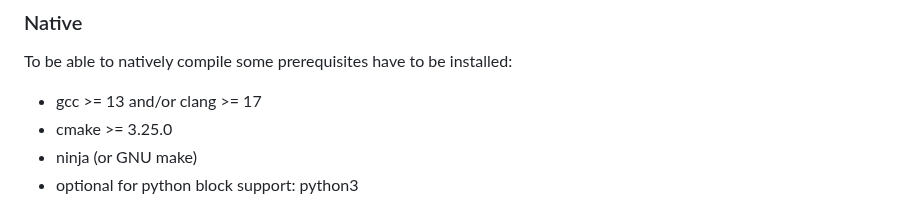
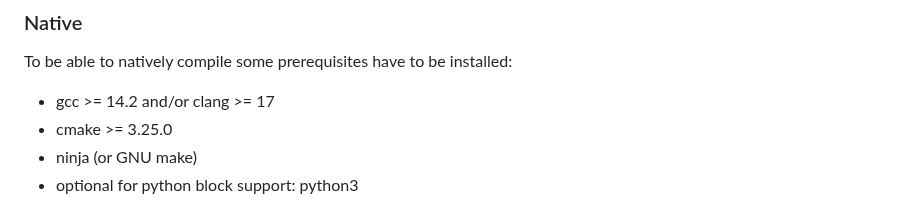
Before and after one commit to fair-acc/gnuradio4, a Markdown page: DEVELOPMENT.md, the part around the change. Drawn GitHub-style.

Commit message:
updated the DEVELOPMENT.md to reflect the min compiler version necessary for compiling GR4, since gcc 13 does not support the <print> header
Signed-off-by: anthonyg876 <anthonygravier2@gmail.com>

```diff
--- a/DEVELOPMENT.md
+++ b/DEVELOPMENT.md
@@ -41,7 +41,7 @@ By default this will use the gcc-14 compiler included in the image, by setting `
 
 To be able to natively compile some prerequisites have to be installed:
 
-- gcc >= 13 and/or clang >= 17
+- gcc >= 14.2 and/or clang >= 17
 - cmake >= 3.25.0
 - ninja (or GNU make)
 - optional for python block support: python3
```
